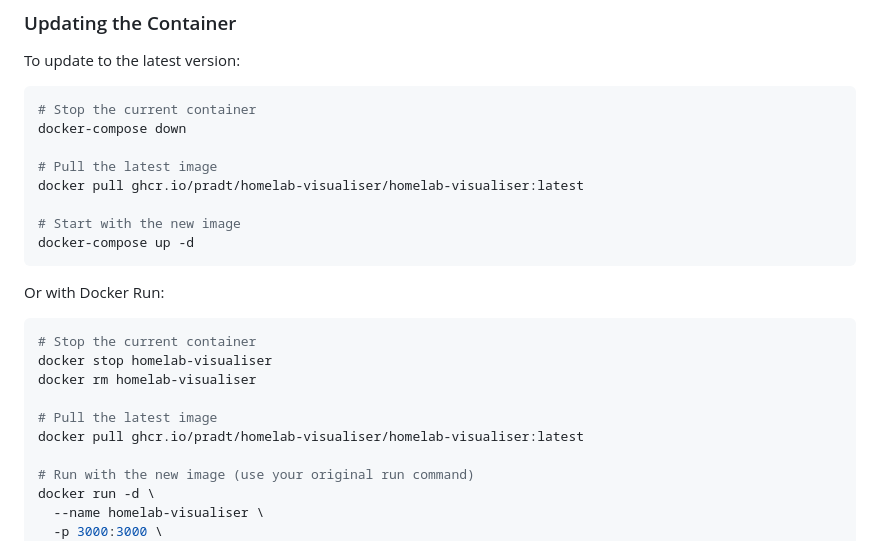
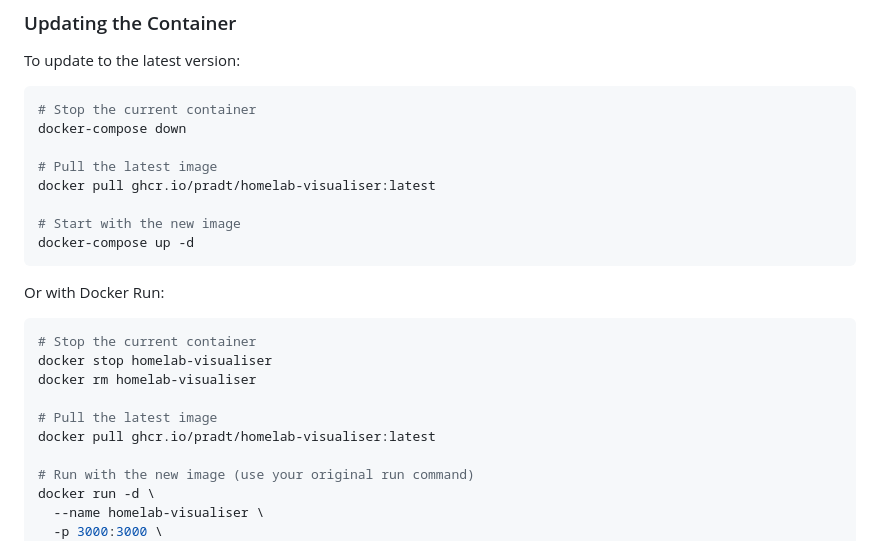
Before and after one commit to pradt/homelab-visualiser, a Markdown page: README.md, the part around the change. GitHub-like rendering.

Commit message:
Update README.md
Updated the paths

```diff
--- a/README.md
+++ b/README.md
@@ -299,7 +299,7 @@ To update to the latest version:
 docker-compose down
 
 # Pull the latest image
-docker pull ghcr.io/pradt/homelab-visualiser/homelab-visualiser:latest
+docker pull ghcr.io/pradt/homelab-visualiser:latest
 
 # Start with the new image
 docker-compose up -d
@@ -312,7 +312,7 @@ docker stop homelab-visualiser
 docker rm homelab-visualiser
 
 # Pull the latest image
-docker pull ghcr.io/pradt/homelab-visualiser/homelab-visualiser:latest
+docker pull ghcr.io/pradt/homelab-visualiser:latest
 
 # Run with the new image (use your original run command)
 docker run -d \
```
